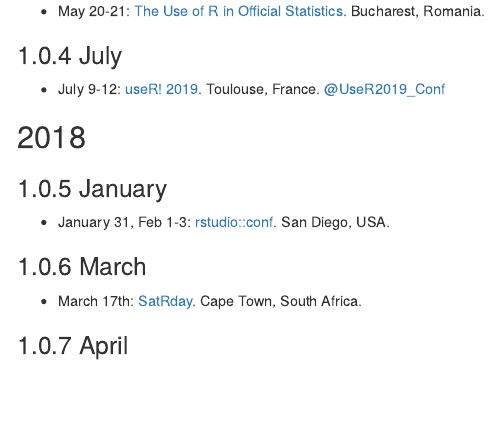
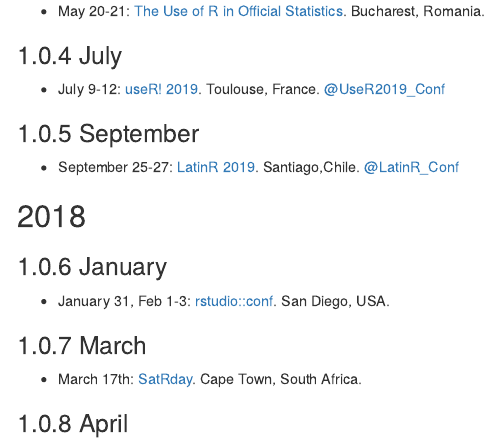
Before and after one commit to jumpingrivers/meetingsR, an R Markdown document (01-events.Rmd): the page in a window 1100 px wide, from 400 px down. Rendered offline with R 4.5, knitr and Pandoc, with nearby package versions; drawn as R Markdown's standard HTML page in place of the format the file asks for.

Commit message:
Add LatinR
Closes #111

```diff
--- a/01-events.Rmd
+++ b/01-events.Rmd
@@ -26,6 +26,10 @@
 ### July
 
   * July 9-12: [useR! 2019](http://www.user2019.fr/). Toulouse, France. [\@UseR2019_Conf](https://twitter.com/UseR2019_Conf)
+
+### September
+
+  * September 25-27: [LatinR 2019](http://latin-r.com/). Santiago,Chile. [\@LatinR_Conf](https://twitter.com/LatinR_Conf)
 
 ## 2018 {-}
 
```
